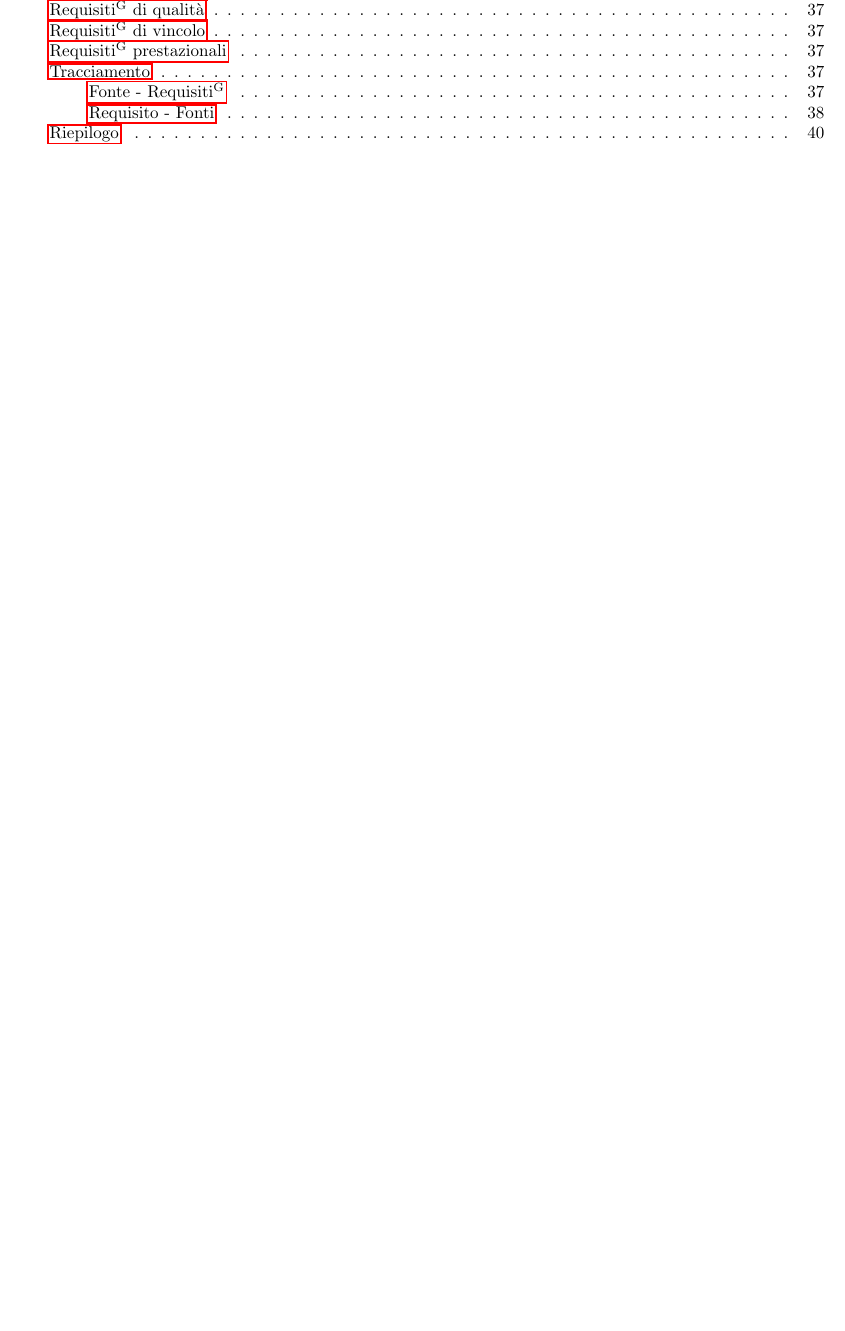
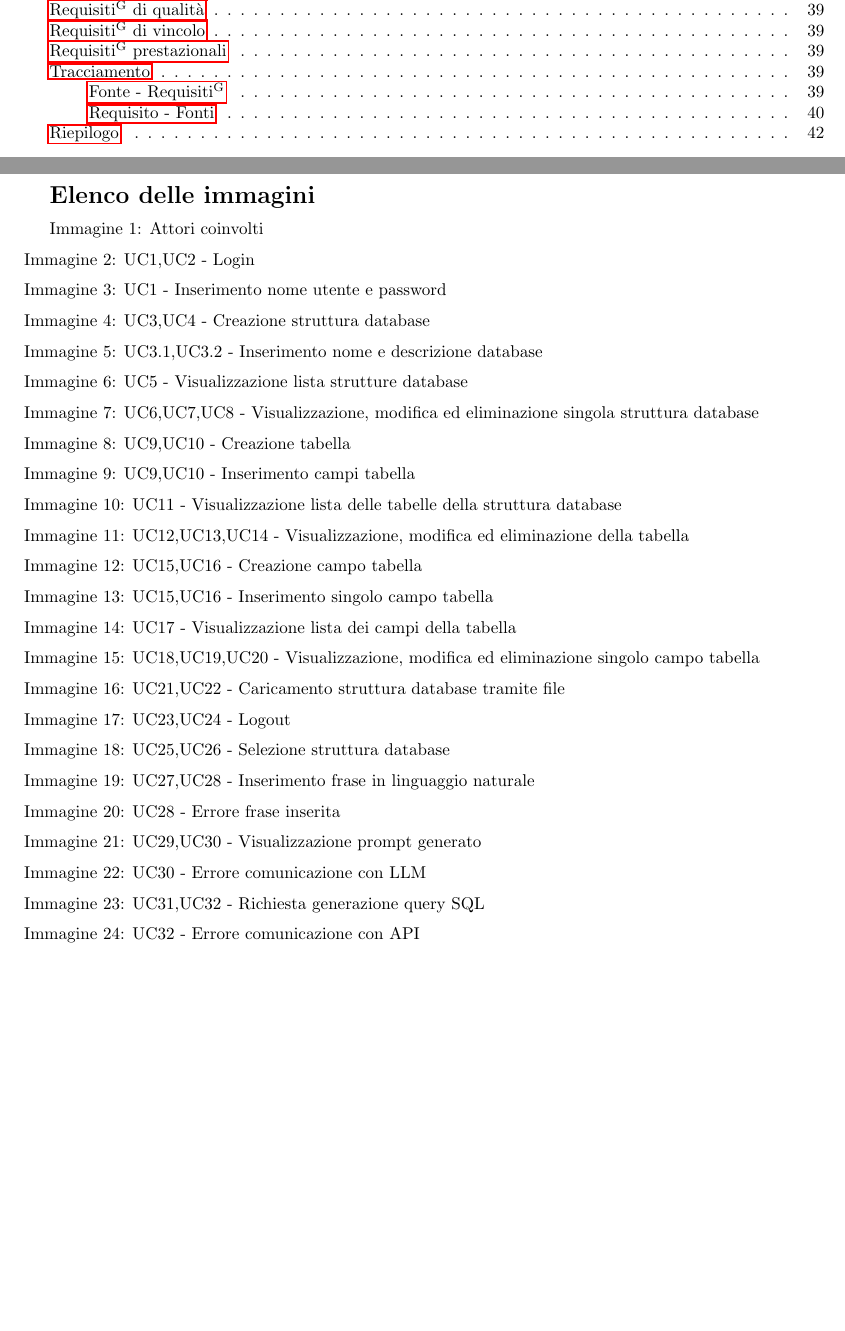
Before and after one commit to Jackpot-Coding/chatSQL, a LaTeX document (docs/src/esterni/analisi-dei-requisiti.tex): part of page 4 of 40 before the commit and two parts of pages 4 and 5 of 42 after it, the two joined at a grey line, cut so that both start at the same text, the shorter picture padded with empty space. Compiled offline with pdfLaTeX.

Commit message:
Aggiunti Elenchi immagini e tabelle

```diff
--- a/docs/src/esterni/analisi-dei-requisiti.tex
+++ b/docs/src/esterni/analisi-dei-requisiti.tex
@@ -30,7 +30,15 @@
 \title{Analisi dei Requisiti}
 \author{Jackpot Coding}
 \renewcommand*\contentsname{Indice}
+\renewcommand{\figurename}{Immagine}
 \date{\today}
+
+%longtblr
+\DefTblrTemplate{contfoot-text}{default}{}
+\DefTblrTemplate{conthead-text}{default}{}
+\DefTblrTemplate{caption}{default}{}
+\DefTblrTemplate{conthead}{default}{}
+\DefTblrTemplate{capcont}{default}{}
 
 %STARTOF THE DOCUMENT
 \begin{document}
@@ -173,5 +188,33 @@
 \tableofcontents
 \pagebreak
 
-% Elenco Figure
-% Elenco Tabelle
+\textbf{\Large Elenco delle immagini}
+\begin{spacing}{1.5}
+	Immagine 1: Attori coinvolti \\
+	Immagine 2: UC1,UC2 - Login \\
+	Immagine 3: UC1 - Inserimento nome utente e password \\
+	Immagine 4: UC3,UC4 - Creazione struttura database \\
+	Immagine 5: UC3.1,UC3.2 - Inserimento nome e descrizione database \\
+	Immagine 6: UC5 - Visualizzazione lista strutture database \\
+	Immagine 7: UC6,UC7,UC8 - Visualizzazione, modifica ed eliminazione singola struttura database \\
+	Immagine 8: UC9,UC10 - Creazione tabella \\
+	Immagine 9: UC9,UC10 - Inserimento campi tabella \\
+	Immagine 10: UC11 - Visualizzazione lista delle tabelle della struttura database \\
+	Immagine 11: UC12,UC13,UC14 - Visualizzazione, modifica ed eliminazione della tabella \\
+	Immagine 12: UC15,UC16 - Creazione campo tabella \\
+	Immagine 13: UC15,UC16 - Inserimento singolo campo tabella \\
+	Immagine 14: UC17 - Visualizzazione lista dei campi della tabella \\
+	Immagine 15: UC18,UC19,UC20 - Visualizzazione, modifica ed eliminazione singolo campo tabella \\
+	Immagine 16: UC21,UC22 - Caricamento struttura database tramite file \\
+	Immagine 17: UC23,UC24 - Logout \\
+	Immagine 18: UC25,UC26 - Selezione struttura database \\
+	Immagine 19: UC27,UC28 - Inserimento frase in linguaggio naturale \\
+	Immagine 20: UC28 - Errore frase inserita \\
+	Immagine 21: UC29,UC30 - Visualizzazione prompt generato \\
+	Immagine 22: UC30 - Errore comunicazione con LLM \\
+	Immagine 23: UC31,UC32 - Richiesta generazione query SQL \\
+	Immagine 24: UC32 - Errore comunicazione con API
+\end{spacing}
+
+
+\pagebreak
```
Also changed, not shown: docs/src/esterni/analisi-dei-requisiti.tex (50 more changed lines).
